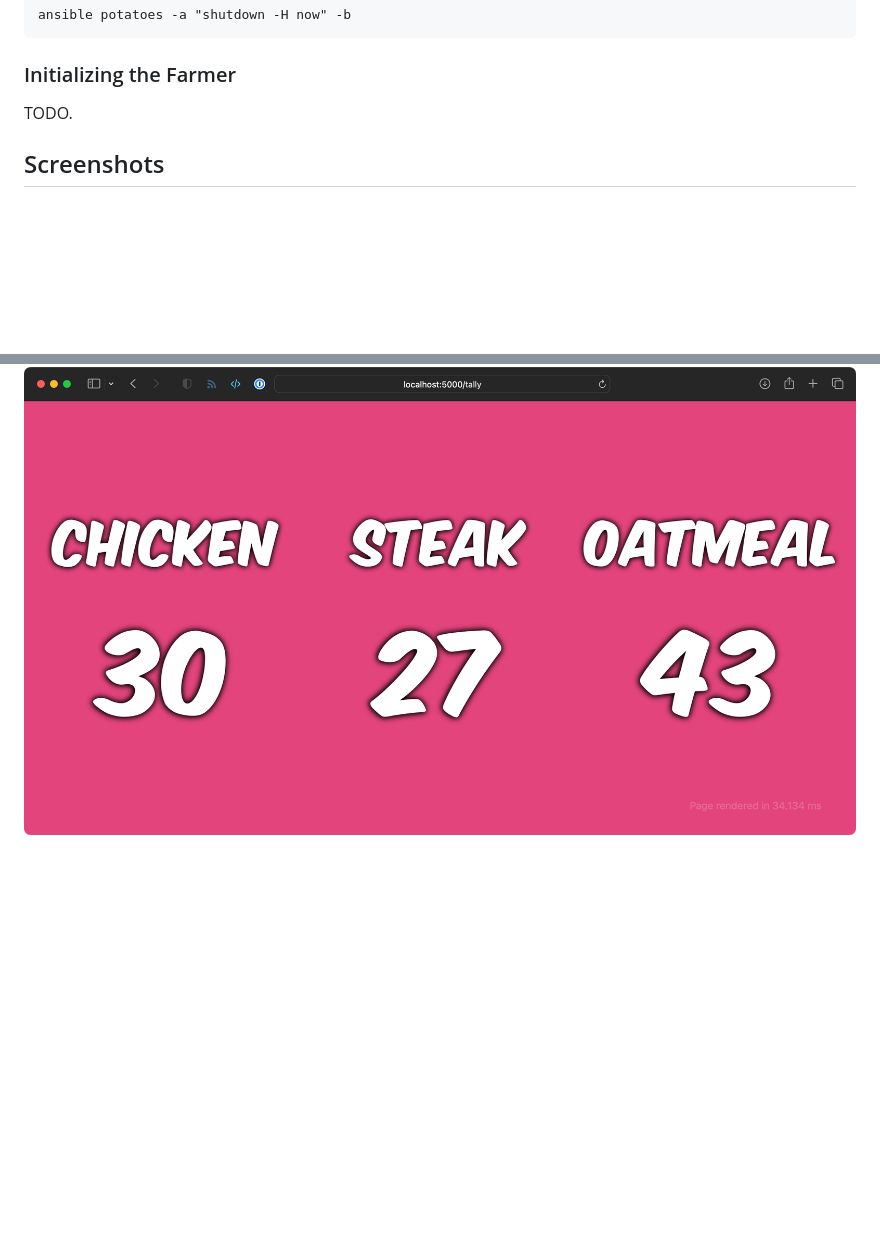
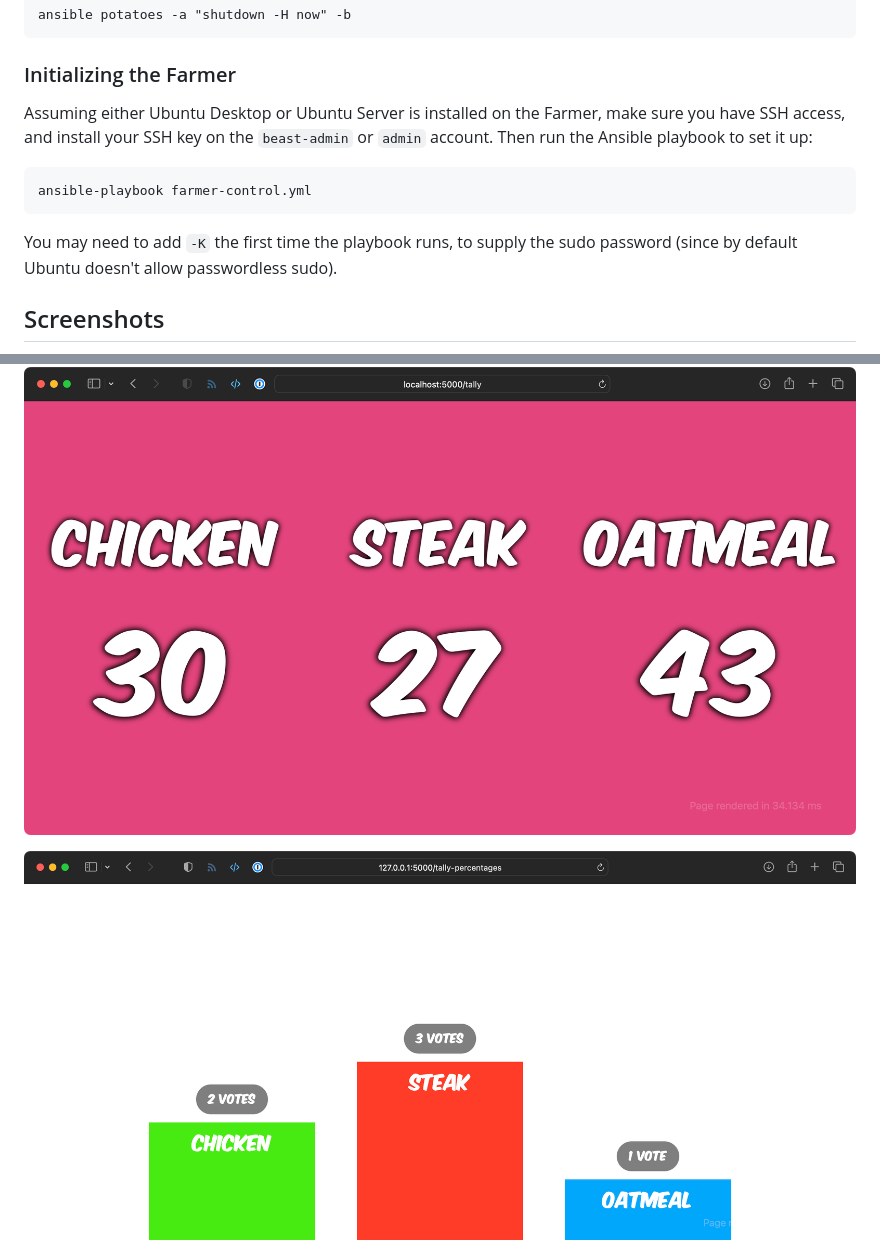
Before and after one commit to geerlingguy/beast-challenge, a Markdown page: README.md, 2 parts joined by grey strips. Drawn GitHub-style; pictures changed too: resources/screenshots/bar-graph-example.png (added); blank space fills up the shorter version.

Commit message:
Add bar graph example.

````diff
--- a/README.md
+++ b/README.md
@@ -115,11 +115,19 @@ ansible potatoes -a "shutdown -H now" -b
 
 ### Initializing the Farmer
 
-TODO.
+Assuming either Ubuntu Desktop or Ubuntu Server is installed on the Farmer, make sure you have SSH access, and install your SSH key on the `beast-admin` or `admin` account. Then run the Ansible playbook to set it up:
+
+```
+ansible-playbook farmer-control.yml
+```
+
+You may need to add `-K` the first time the playbook runs, to supply the sudo password (since by default Ubuntu doesn't allow passwordless sudo).
 
 ## Screenshots
 
 ![Tally Page Example](/resources/screenshots/tally-example.png)
+
+![Bar Graph Example](/resources/screenshots/bar-graph-example.png)
 
 ![Overview UI](/resources/screenshots/overview-example.png)
 
````
